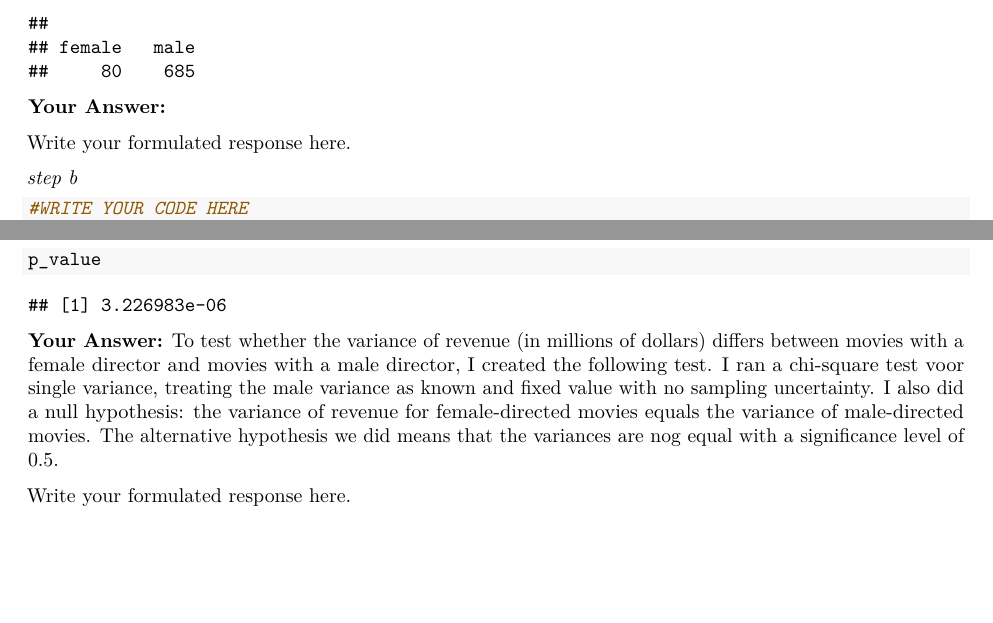
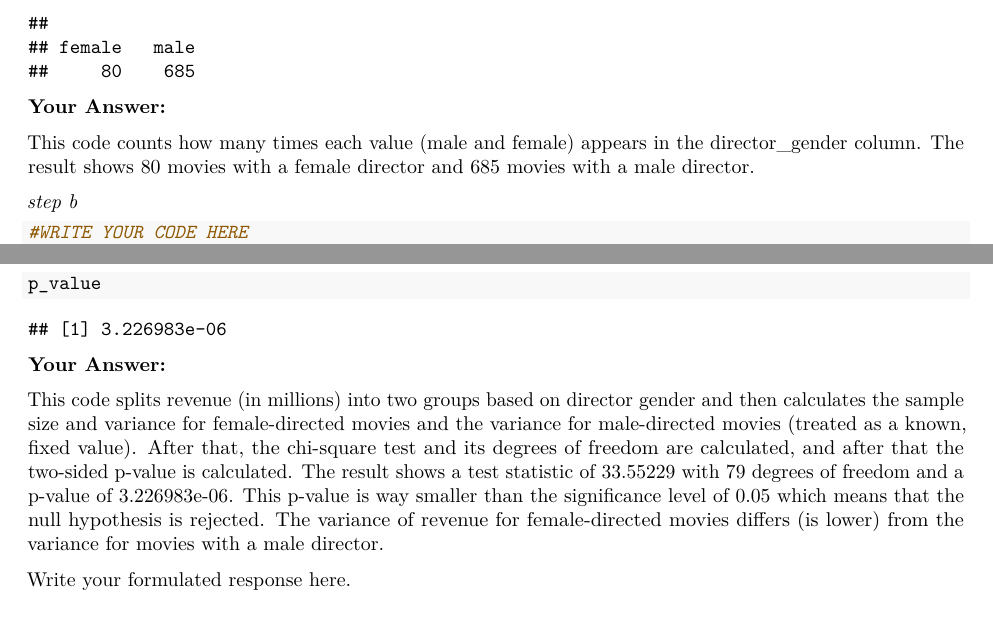
Before and after one commit to Roos-Bakker/QRM, an R Markdown document (Assignment6.Rmd): two parts of pages 13 and 14 of 19, joined at a grey line, cut so that both start at the same text, the shorter picture padded with empty space. Rendered offline with R 4.5, knitr and Pandoc, then LaTeX, with nearby package versions; some code elsewhere in the file could not run offline.

Commit message:
a en d afgemaakt

````diff
--- a/Assignment6.Rmd
+++ b/Assignment6.Rmd
@@ -545,7 +545,7 @@ table(movies$director_gender)
 
 **Your Answer:**
 
-Write your formulated response here.
+This code counts how many times each value (male and female) appears in the director_gender column. The result shows 80 movies with a female director and 685 movies with a male director.
 
 *step b*
 
@@ -621,7 +618,9 @@ p_value
 ```
 
 **Your Answer:**
-To test whether the variance of revenue (in millions of dollars) differs between movies with a female director and movies with a male director, I created the following test. I ran a chi-square test voor single variance, treating the male variance as known and fixed value with no sampling uncertainty. I also did a null hypothesis: the variance of revenue for female-directed movies equals the variance of male-directed movies. The alternative hypothesis we did means that the variances are nog equal with a significance level of 0.5.
+
+This code splits revenue (in millions) into two groups based on director gender and then calculates the sample size and variance for female-directed movies and the variance for male-directed movies (treated as a known, fixed value). After that, the chi-square test and its degrees of freedom are calculated, and after that the two-sided p-value is calculated.
+The result shows a test statistic of 33.55229 with 79 degrees of freedom and a p-value of 3.226983e-06. This p-value is way smaller than the significance level of 0.05 which means that the null hypothesis is rejected. The variance of revenue for female-directed movies differs (is lower) from the variance for movies with a male director.
 
 Write your formulated response here.
 
````
Also changed, not shown: Assignment6.Rmd (5 more changed lines).
